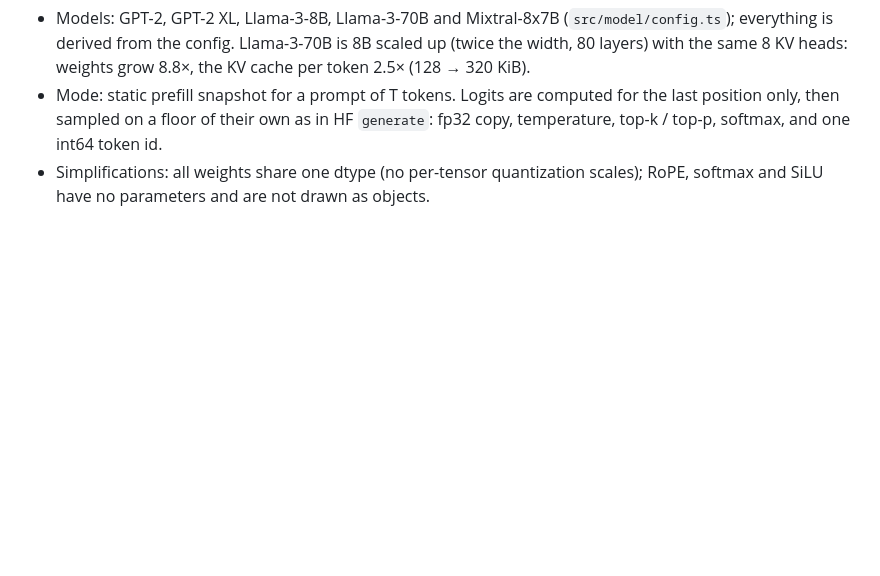
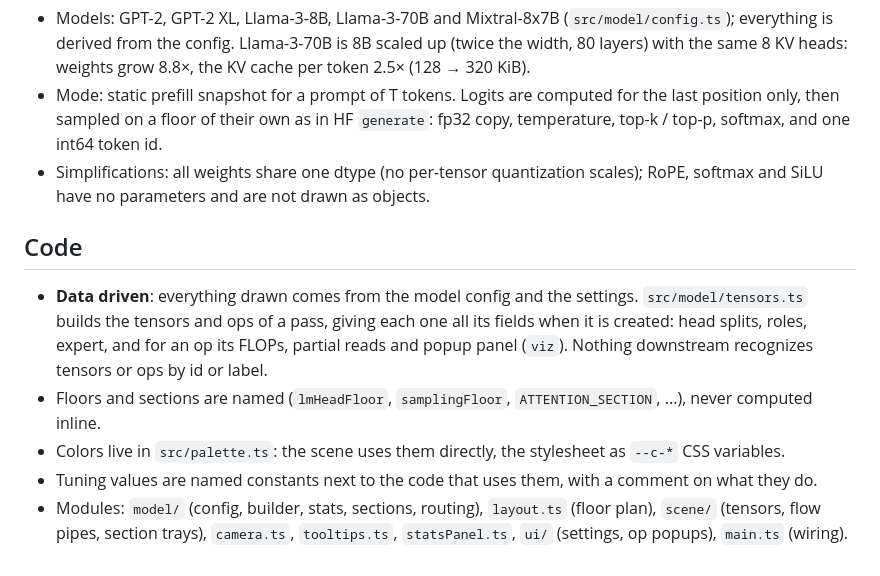
Before and after one commit to ventsip/transformer-scale, a Markdown page: DESIGN.md, the part around the change. Rendered like a GitHub page; blank space fills up the shorter version.

Commit message:
Document the code conventions
Co-Authored-By: Claude Opus 5.5 <noreply@anthropic.com>

```diff
--- a/DESIGN.md
+++ b/DESIGN.md
@@ -201,3 +201,14 @@
   sampled on a floor of their own as in HF `generate`: fp32 copy, temperature, top-k / top-p, softmax, and one int64 token id.
 - Simplifications: all weights share one dtype (no per-tensor quantization scales); RoPE, softmax and SiLU have no
   parameters and are not drawn as objects.
+
+## Code
+
+- **Data driven**: everything drawn comes from the model config and the settings. `src/model/tensors.ts` builds the
+  tensors and ops of a pass, giving each one all its fields when it is created: head splits, roles, expert, and for an
+  op its FLOPs, partial reads and popup panel (`viz`). Nothing downstream recognizes tensors or ops by id or label.
+- Floors and sections are named (`lmHeadFloor`, `samplingFloor`, `ATTENTION_SECTION`, ...), never computed inline.
+- Colors live in `src/palette.ts`: the scene uses them directly, the stylesheet as `--c-*` CSS variables.
+- Tuning values are named constants next to the code that uses them, with a comment on what they do.
+- Modules: `model/` (config, builder, stats, sections, routing), `layout.ts` (floor plan), `scene/` (tensors, flow
+  pipes, section trays), `camera.ts`, `tooltips.ts`, `statsPanel.ts`, `ui/` (settings, op popups), `main.ts` (wiring).
```
